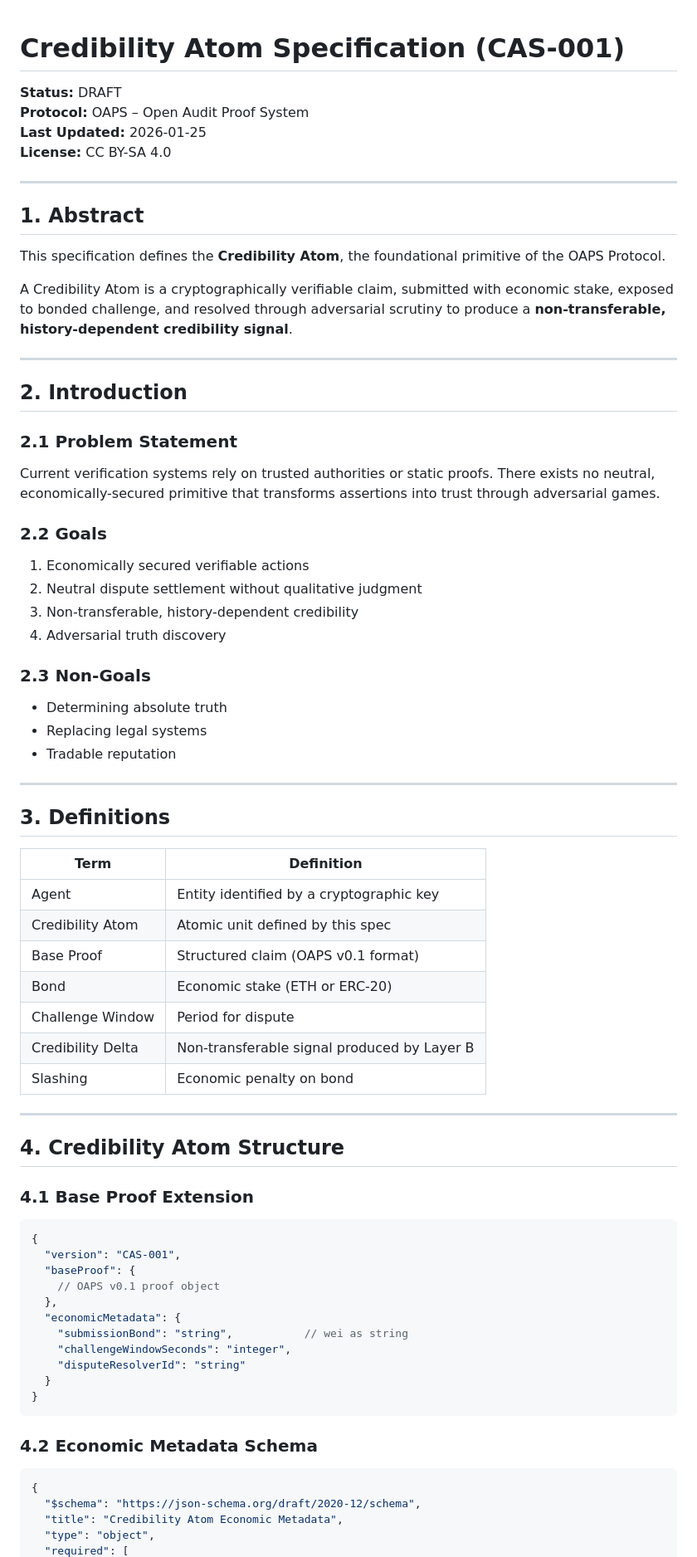
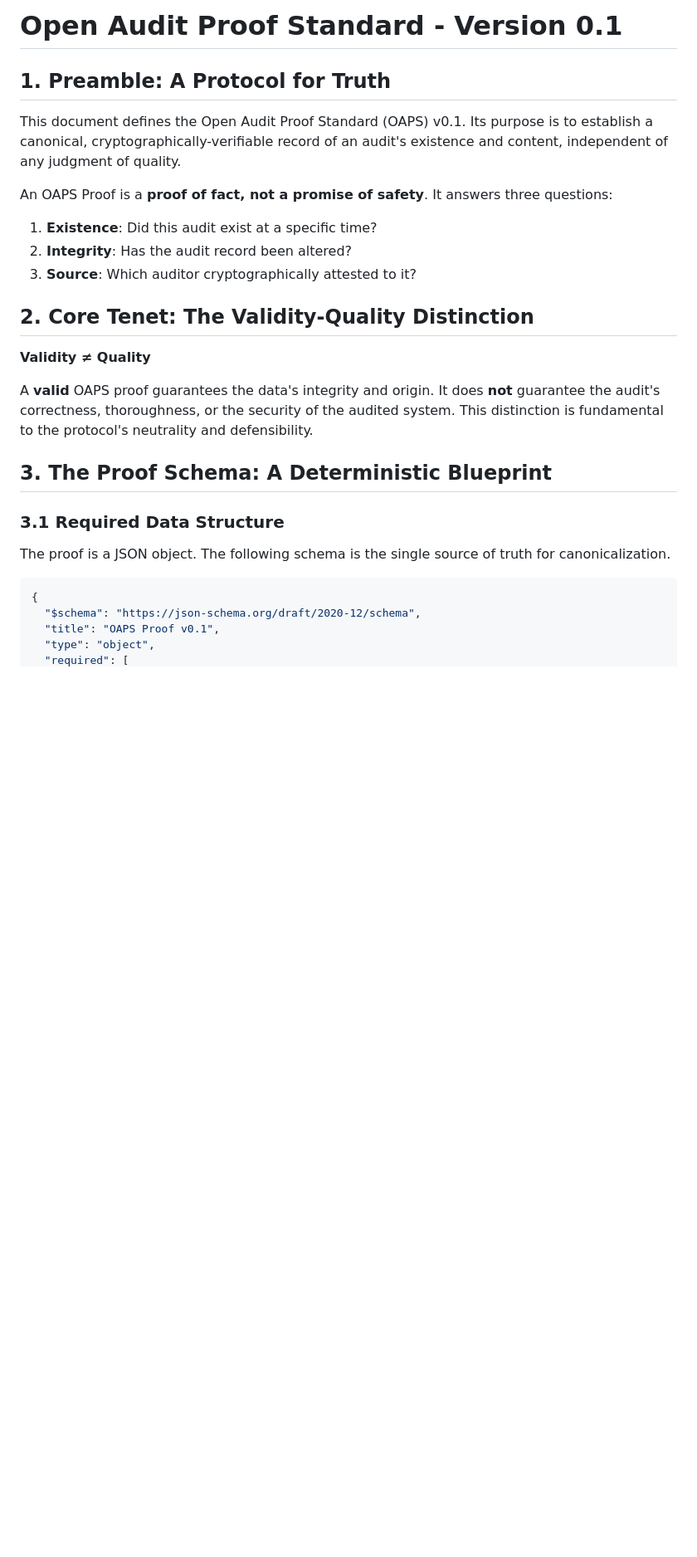
Before and after one commit to OAPS-Protocol/oaps-v0.1, a Markdown page: SPECIFICATION.md, the part around one of its changes. Shown at 83% size. Rendered like a GitHub page; blank space fills up the shorter version.

````diff
--- a/SPECIFICATION.md
+++ b/SPECIFICATION.md
@@ -1,79 +1,30 @@
+# Open Audit Proof Standard - Version 0.1
 
-# Credibility Atom Specification (CAS-001)
+## 1. Preamble: A Protocol for Truth
 
-**Status:** DRAFT
-**Protocol:** OAPS – Open Audit Proof System
-**Last Updated:** 2026-01-25
-**License:** CC BY-SA 4.0
+This document defines the Open Audit Proof Standard (OAPS) v0.1. Its purpose is to establish a canonical, cryptographically-verifiable record of an audit's existence and content, independent of any judgment of quality.
 
----
+An OAPS Proof is a **proof of fact, not a promise of safety**. It answers three questions:
 
-## 1. Abstract
+1. **Existence**: Did this audit exist at a specific time?
+2. **Integrity**: Has the audit record been altered?
+3. **Source**: Which auditor cryptographically attested to it?
 
-This specification defines the **Credibility Atom**, the foundational primitive of the OAPS Protocol.
+## 2. Core Tenet: The Validity-Quality Distinction
 
-A Credibility Atom is a cryptographically verifiable claim, submitted with economic stake, exposed to bonded challenge, and resolved through adversarial scrutiny to produce a **non-transferable, history-dependent credibility signal**.
+**Validity ≠ Quality**
 
----
+A **valid** OAPS proof guarantees the data's integrity and origin. It does **not** guarantee the audit's correctness, thoroughness, or the security of the audited system. This distinction is fundamental to the protocol's neutrality and defensibility.
 
-## 2. Introduction
+## 3. The Proof Schema: A Deterministic Blueprint
 
-### 2.1 Problem Statement
+### 3.1 Required Data Structure
 
-Current verification systems rely on trusted authorities or static proofs. There exists no neutral, economically-secured primitive that transforms assertions into trust through adversarial games.
-
-### 2.2 Goals
-
-1. Economically secured verifiable actions
-2. Neutral dispute settlement without qualitative judgment
-3. Non-transferable, history-dependent credibility
-4. Adversarial truth discovery
-
-### 2.3 Non-Goals
-
-- Determining absolute truth
-- Replacing legal systems
-- Tradable reputation
-
----
-
-## 3. Definitions
-
-| Term                     | Definition                                                                 |
-|--------------------------|----------------------------------------------------------------------------|
-| Agent                    | Entity identified by a cryptographic key                                   |
-| Credibility Atom         | Atomic unit defined by this spec                                           |
-| Base Proof               | Structured claim (OAPS v0.1 format)                                        |
-| Bond                     | Economic stake (ETH or ERC-20)                                             |
-| Challenge Window         | Period for dispute                                                         |
-| Credibility Delta        | Non-transferable signal produced by Layer B                                |
-| Slashing                 | Economic penalty on bond                                                   |
-
----
-
-## 4. Credibility Atom Structure
-
-### 4.1 Base Proof Extension
-
-```json
-{
-  "version": "CAS-001",
-  "baseProof": {
-    // OAPS v0.1 proof object
-  },
-  "economicMetadata": {
-    "submissionBond": "string",           // wei as string
-    "challengeWindowSeconds": "integer",
-    "disputeResolverId": "string"
-  }
-}
-```
-
-### 4.2 Economic Metadata Schema
+The proof is a JSON object. The following schema is the single source of truth for canonicalization.
 
 ```json
 {
   "$schema": "https://json-schema.org/draft/2020-12/schema",
-  "title": "Credibility Atom Economic Metadata",
+  "title": "OAPS Proof v0.1",
   "type": "object",
   "required": [
````
Also changed, not shown: other parts of SPECIFICATION.md (+162 -154 lines).
